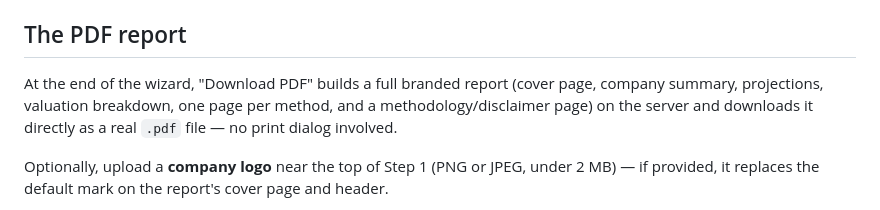
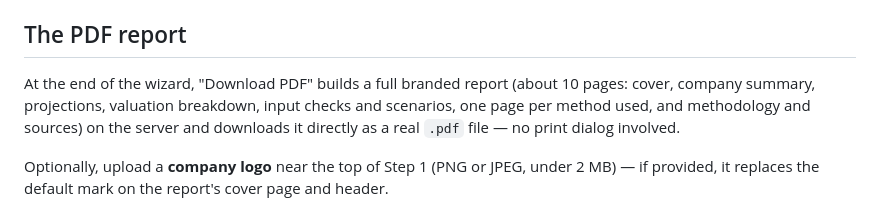
Before and after one commit to snezhanatuneska-maker/valuation-model, a Markdown page: README.md, the part around the change. Drawn GitHub-style.

Commit message:
Checklist, questions and README: PDF now about 10 pages
Co-Authored-By: Claude Opus 5.5 <noreply@anthropic.com>
Claude-Session: https://claude.ai/code/session_01ADFwGVjkQYsCwNngKLD1QZ

```diff
--- a/README.md
+++ b/README.md
@@ -95,8 +95,9 @@ re-download the project. Just:
 ## The PDF report
 
 At the end of the wizard, "Download PDF" builds a full branded report
-(cover page, company summary, projections, valuation breakdown, one
-page per method, and a methodology/disclaimer page) on the server and
+(about 10 pages: cover, company summary, projections, valuation breakdown,
+input checks and scenarios, one page per method used, and methodology and
+sources) on the server and
 downloads it directly as a real `.pdf` file — no print dialog involved.
 
 Optionally, upload a **company logo** near the top of Step 1 (PNG or
```
Also changed, not shown: CHECKLIST.md (+6 -3 lines), QUESTIONS.md (+1 -1 lines).
